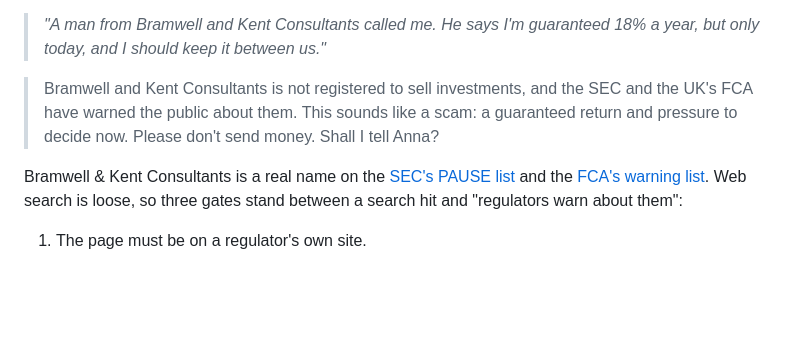
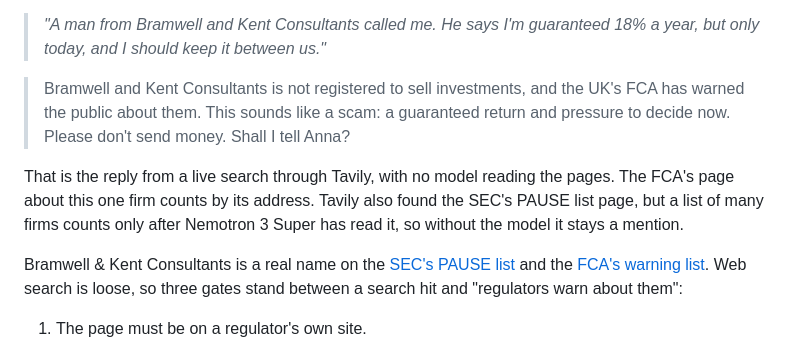
Before and after one commit to tbd-hackathons/money-guardian, a Markdown page: README.md, the part around the change. Drawn GitHub-style; blank space fills up the shorter version.

Commit message:
README: quote the reply we measured live (FCA only); the SEC list needs Super to read it
Co-Authored-By: Claude Opus 5.5 <noreply@anthropic.com>

```diff
--- a/README.md
+++ b/README.md
@@ -18,7 +18,9 @@ This branch is our entry for the Nebius × NVIDIA Global AI Hackathon (Best Apps
 
 > *"A man from Bramwell and Kent Consultants called me. He says I'm guaranteed 18% a year, but only today, and I should keep it between us."*
 
-> Bramwell and Kent Consultants is not registered to sell investments, and the SEC and the UK's FCA have warned the public about them. This sounds like a scam: a guaranteed return and pressure to decide now. Please don't send money. Shall I tell Anna?
+> Bramwell and Kent Consultants is not registered to sell investments, and the UK's FCA has warned the public about them. This sounds like a scam: a guaranteed return and pressure to decide now. Please don't send money. Shall I tell Anna?
+
+That is the reply from a live search through Tavily, with no model reading the pages. The FCA's page about this one firm counts by its address. Tavily also found the SEC's PAUSE list page, but a list of many firms counts only after Nemotron 3 Super has read it, so without the model it stays a mention.
 
 Bramwell & Kent Consultants is a real name on the [SEC's PAUSE list](https://www.sec.gov/enforcement-litigation/public-alerts-unregistered-soliciting-entities/bramwell-kent-consultants-llc) and the [FCA's warning list](https://www.fca.org.uk/news/warnings/bramwell-kent-consultants-llc). Web search is loose, so three gates stand between a search hit and "regulators warn about them":
 
```
